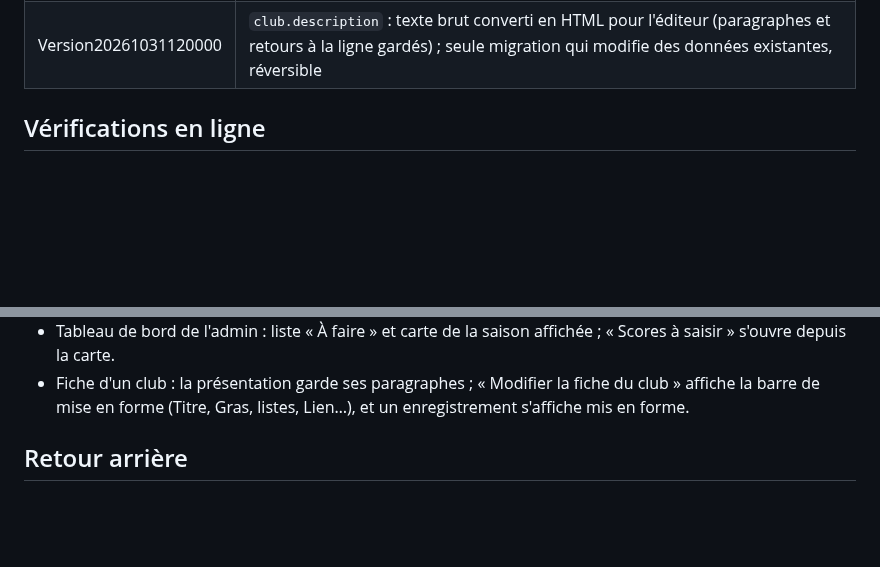
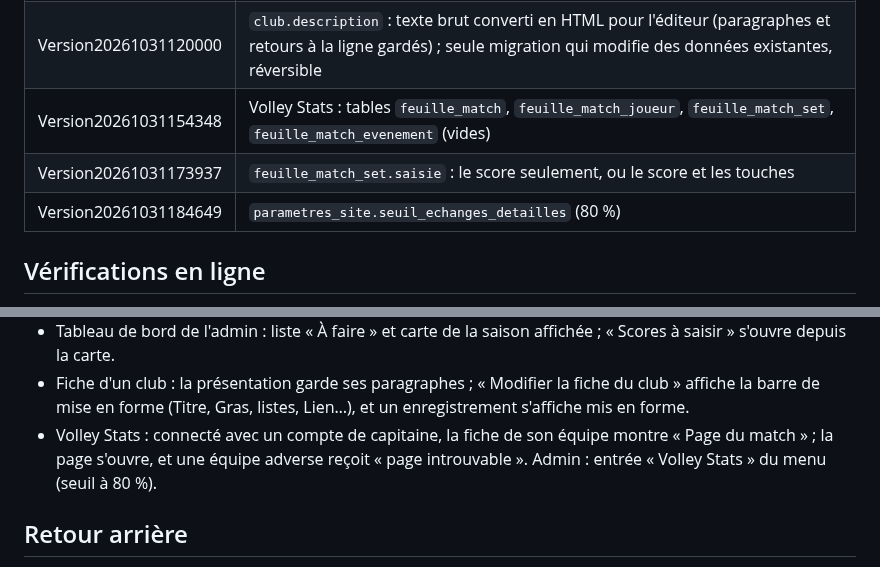
Before and after one commit to amoulin974/blvb, a Markdown page: docs/wizard-saison/deploiement-reglement.md, 2 parts joined by grey strips. GitHub-like rendering; blank space fills up the shorter version.

```diff
--- a/docs/wizard-saison/deploiement-reglement.md
+++ b/docs/wizard-saison/deploiement-reglement.md
@@ -118,6 +119,9 @@ Ne jamais lancer `app:recette:charger` en production.
 | Version20261030223748 | `fermeture_gymnase.cree_par_id` : auteur de la fermeture |
 | Version20261030225406 | `fermeture_gymnase.motif` facultatif |
 | Version20261031120000 | `club.description` : texte brut converti en HTML pour l'éditeur (paragraphes et retours à la ligne gardés) ; seule migration qui modifie des données existantes, réversible |
+| Version20261031154348 | Volley Stats : tables `feuille_match`, `feuille_match_joueur`, `feuille_match_set`, `feuille_match_evenement` (vides) |
+| Version20261031173937 | `feuille_match_set.saisie` : le score seulement, ou le score et les touches |
+| Version20261031184649 | `parametres_site.seuil_echanges_detailles` (80 %) |
 
 ## Vérifications en ligne
 
@@ -133,6 +137,8 @@ Ne jamais lancer `app:recette:charger` en production.
 - Tableau de bord de l'admin : liste « À faire » et carte de la saison affichée ; « Scores à saisir » s'ouvre depuis la carte.
 - Fiche d'un club : la présentation garde ses paragraphes ; « Modifier la fiche du club » affiche la barre de mise en forme
   (Titre, Gras, listes, Lien…), et un enregistrement s'affiche mis en forme.
+- Volley Stats : connecté avec un compte de capitaine, la fiche de son équipe montre « Page du match » ; la page s'ouvre, et
+  une équipe adverse reçoit « page introuvable ». Admin : entrée « Volley Stats » du menu (seuil à 80 %).
 
 ## Retour arrière
 
```
Also changed, not shown: other parts of docs/wizard-saison/deploiement-reglement.md (+11 -5 lines).
